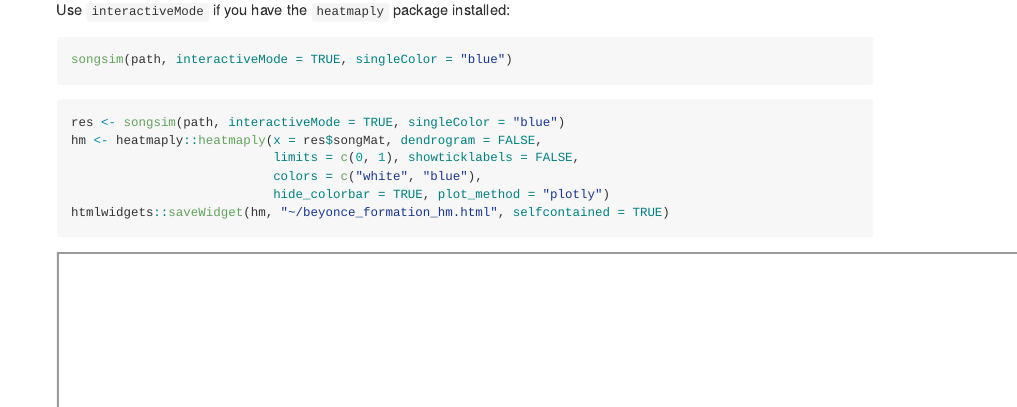
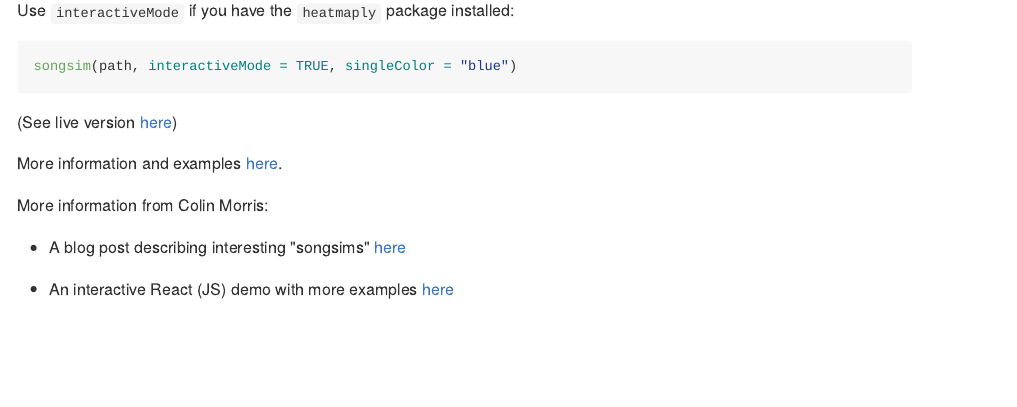
Before and after one commit to gsimchoni/songsim, an R Markdown document (README.Rmd): the page in a window 1100 px wide, from 1400 px down before the commit and from 1530 px down after it, so that both start at the same text. The pictures show the output file README.md that the author committed with the source, drawn offline in the style of GitHub.

Commit message:
Fail at trying to render interactive content in MD

````diff
--- a/README.Rmd
+++ b/README.Rmd
@@ -41,10 +41,4 @@ Use `interactiveMode` if you have the `heatmaply` package installed:
 ```{r, eval = FALSE}
 songsim(path, interactiveMode = TRUE, singleColor = "blue")
 ```
-```{r, eval = FALSE}
-res <- songsim(path, interactiveMode = TRUE, singleColor = "blue")
-hm <- heatmaply::heatmaply(x = res$songMat, dendrogram = FALSE,
-                           limits = c(0, 1), showticklabels = FALSE,
-                           colors = c("white", "blue"),
-                           hide_colorbar = TRUE, plot_method = "plotly")
-htmlwidgets::saveWidget(hm, "~/beyonce_formation_hm.html", selfcontained = TRUE)
+(See live version [here](http://giorasimchoni.com/2017/08/08/2017-08-08-lambada-the-mocap-package/))
````
Also changed, not shown: README.md, README.Rmd (4 more changed lines).
